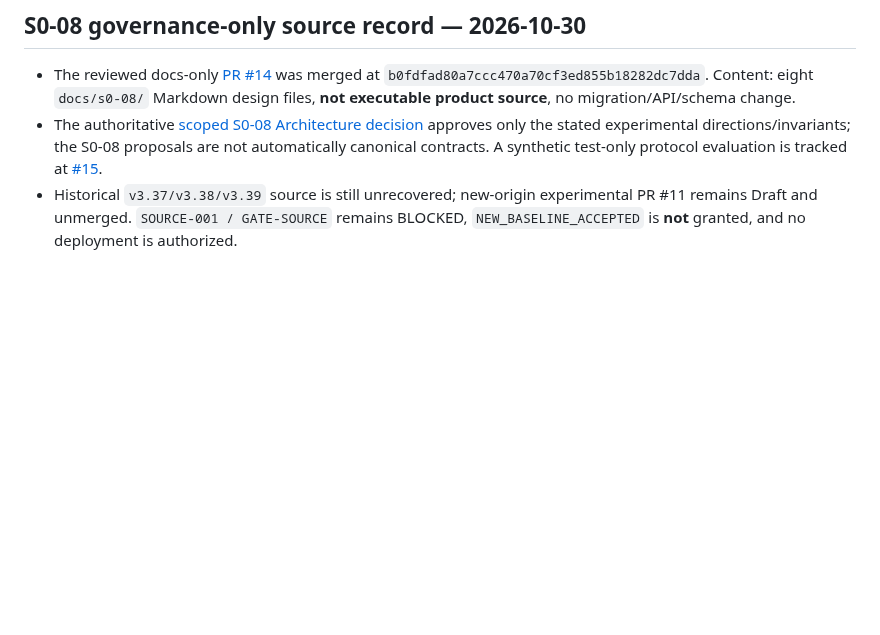
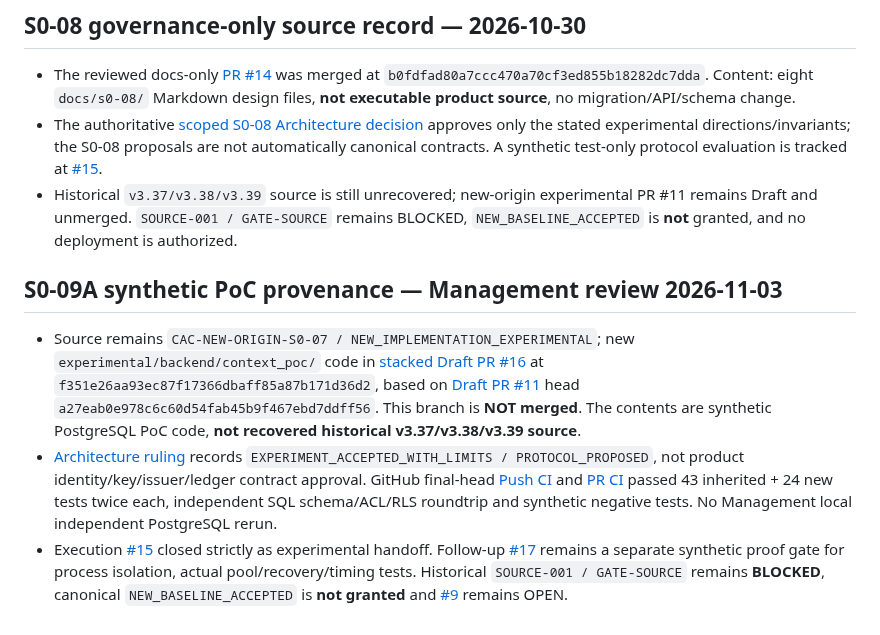
Before and after one commit to alireza-anari/cac-project, a Markdown page: docs/SOURCE_ARTIFACTS.md, the part around the change. Drawn GitHub-style; blank space fills up the shorter version.

Commit message:
docs: record S0-09A bounded experimental acceptance and next issuer/pool gate

```diff
--- a/docs/SOURCE_ARTIFACTS.md
+++ b/docs/SOURCE_ARTIFACTS.md
@@ -82,3 +82,10 @@ The reviewed, docs/audit-only source inventory was merged via [PR #8](https://gi
 - The reviewed docs-only [PR #14](https://github.com/alireza-anari/cac-project/pull/14) was merged at `b0fdfad80a7ccc470a70cf3ed855b18282dc7dda`. Content: eight `docs/s0-08/` Markdown design files, **not executable product source**, no migration/API/schema change.
 - The authoritative [scoped S0-08 Architecture decision](architecture/S0_08_ARCHITECTURE_RULING.md) approves only the stated experimental directions/invariants; the S0-08 proposals are not automatically canonical contracts. A synthetic test-only protocol evaluation is tracked at [#15](https://github.com/alireza-anari/cac-project/issues/15).
 - Historical `v3.37/v3.38/v3.39` source is still unrecovered; new-origin experimental PR #11 remains Draft and unmerged. `SOURCE-001 / GATE-SOURCE` remains BLOCKED, `NEW_BASELINE_ACCEPTED` is **not** granted, and no deployment is authorized.
+
+
+## S0-09A synthetic PoC provenance — Management review 2026-11-03
+
+- Source remains `CAC-NEW-ORIGIN-S0-07 / NEW_IMPLEMENTATION_EXPERIMENTAL`; new `experimental/backend/context_poc/` code in [stacked Draft PR #16](https://github.com/alireza-anari/cac-project/pull/16) at `f351e26aa93ec87f17366dbaff85a87b171d36d2`, based on [Draft PR #11](https://github.com/alireza-anari/cac-project/pull/11) head `a27eab0e978c6c60d54fab45b9f467ebd7ddff56`. This branch is **NOT merged**. The contents are synthetic PostgreSQL PoC code, **not recovered historical v3.37/v3.38/v3.39 source**.
+- [Architecture ruling](architecture/S0_09A_ARCHITECTURE_RULING.md) records `EXPERIMENT_ACCEPTED_WITH_LIMITS / PROTOCOL_PROPOSED`, not product identity/key/issuer/ledger contract approval. GitHub final-head [Push CI](https://github.com/alireza-anari/cac-project/actions/runs/41578052301) and [PR CI](https://github.com/alireza-anari/cac-project/actions/runs/41578057672) passed 43 inherited + 24 new tests twice each, independent SQL schema/ACL/RLS roundtrip and synthetic negative tests. No Management local independent PostgreSQL rerun.
+- Execution [#15](https://github.com/alireza-anari/cac-project/issues/15) closed strictly as experimental handoff. Follow-up [#17](https://github.com/alireza-anari/cac-project/issues/17) remains a separate synthetic proof gate for process isolation, actual pool/recovery/timing tests. Historical `SOURCE-001 / GATE-SOURCE` remains **BLOCKED**, canonical `NEW_BASELINE_ACCEPTED` is **not granted** and [#9](https://github.com/alireza-anari/cac-project/issues/9) remains OPEN.
```
